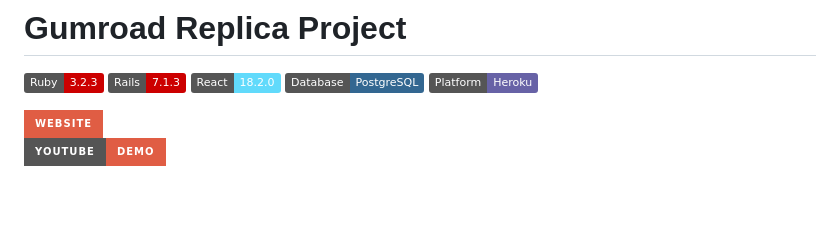
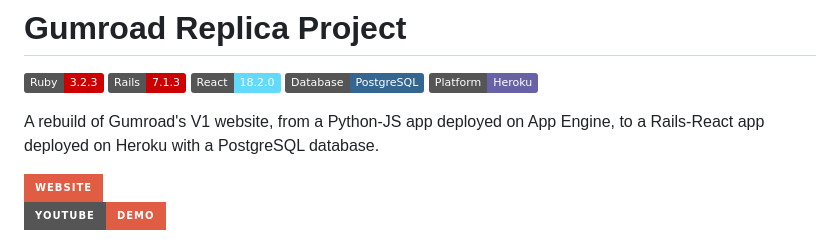
Before and after one commit to michellevit/Gr-Replica-Heroku, a Markdown page: README.md, the part around the change. Drawn GitHub-style; badges without logos; blank space fills up the shorter version.

Commit message:
Add project description

```diff
--- a/README.md
+++ b/README.md
@@ -6,6 +6,8 @@
 ![PostgreSQL](https://img.shields.io/badge/Database-PostgreSQL-336791.svg)
 ![Heroku](https://img.shields.io/badge/Platform-Heroku-6762a6.svg)
 
+
+A rebuild of Gumroad's V1 website, from a Python-JS app deployed on App Engine, to a Rails-React app deployed on Heroku with a PostgreSQL database.
 
 <a href="https://gr-replica.michellef.dev" target="_blank"><img src="https://img.shields.io/badge/Website-red?style=for-the-badge&logo=ruby"></a><br>
 <a href="https://www.youtube.com/watch?v=UUC9QnTv_fQ&t=57s&ab_channel=Michelle" target="_blank"><img src="https://img.shields.io/badge/YouTube-Demo-red?style=for-the-badge&logo=youtube"></a>
```
